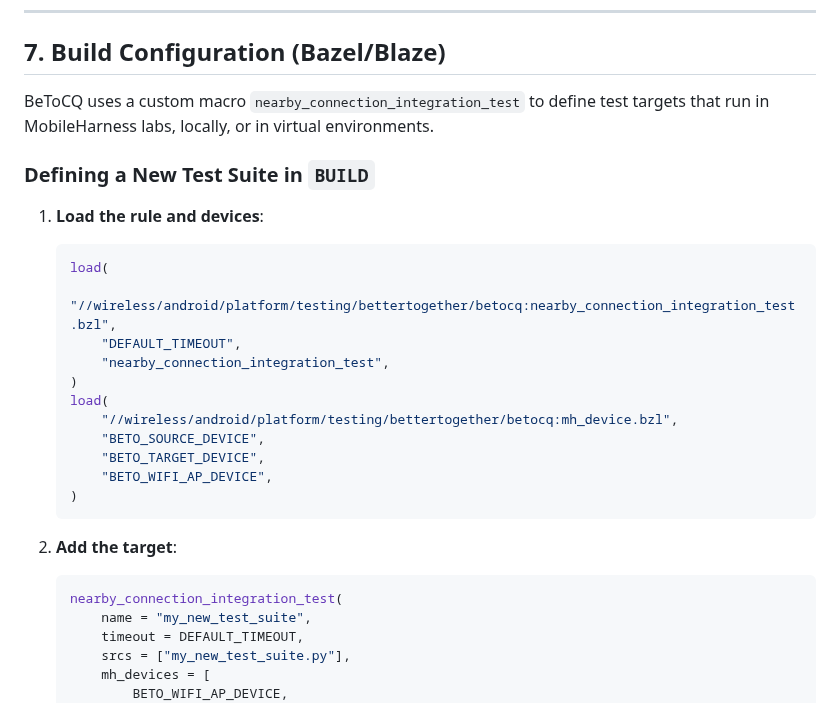
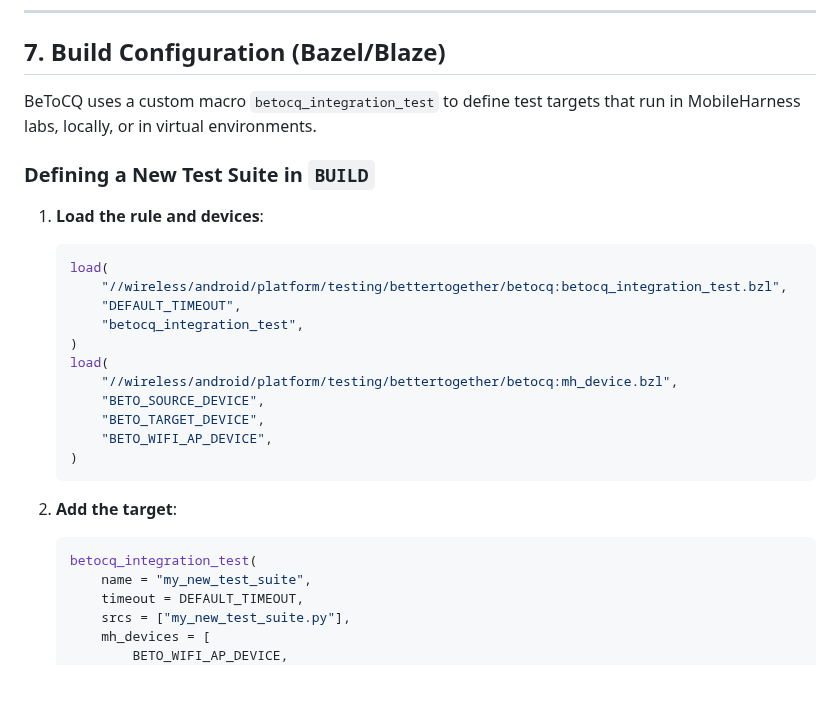
Before and after one commit to android/betocq, a Markdown page: betocq/beto_core/NEW_TEST_GUIDE.md, the part around the change. Rendered like a GitHub page; blank space fills up the shorter version.

Commit message:
Internal Change.
PiperOrigin-RevId: 910159128

````diff
--- a/betocq/beto_core/NEW_TEST_GUIDE.md
+++ b/betocq/beto_core/NEW_TEST_GUIDE.md
@@ -190,7 +190,7 @@ performance tests.
 
 ## 7. Build Configuration (Bazel/Blaze)
 
-BeToCQ uses a custom macro `nearby_connection_integration_test` to define test
+BeToCQ uses a custom macro `betocq_integration_test` to define test
 targets that run in MobileHarness labs, locally, or in virtual environments.
 
 ### Defining a New Test Suite in `BUILD`
@@ -198,9 +198,9 @@ targets that run in MobileHarness labs, locally, or in virtual environments.
 1.  **Load the rule and devices**:
     ```python
     load(
-        "//wireless/android/platform/testing/bettertogether/betocq:nearby_connection_integration_test.bzl",
+        "//wireless/android/platform/testing/bettertogether/betocq:betocq_integration_test.bzl",
         "DEFAULT_TIMEOUT",
-        "nearby_connection_integration_test",
+        "betocq_integration_test",
     )
     load(
         "//wireless/android/platform/testing/bettertogether/betocq:mh_device.bzl",
@@ -212,7 +212,7 @@ targets that run in MobileHarness labs, locally, or in virtual environments.
 
 2.  **Add the target**:
     ```python
-    nearby_connection_integration_test(
+    betocq_integration_test(
         name = "my_new_test_suite",
         timeout = DEFAULT_TIMEOUT,
         srcs = ["my_new_test_suite.py"],
````
